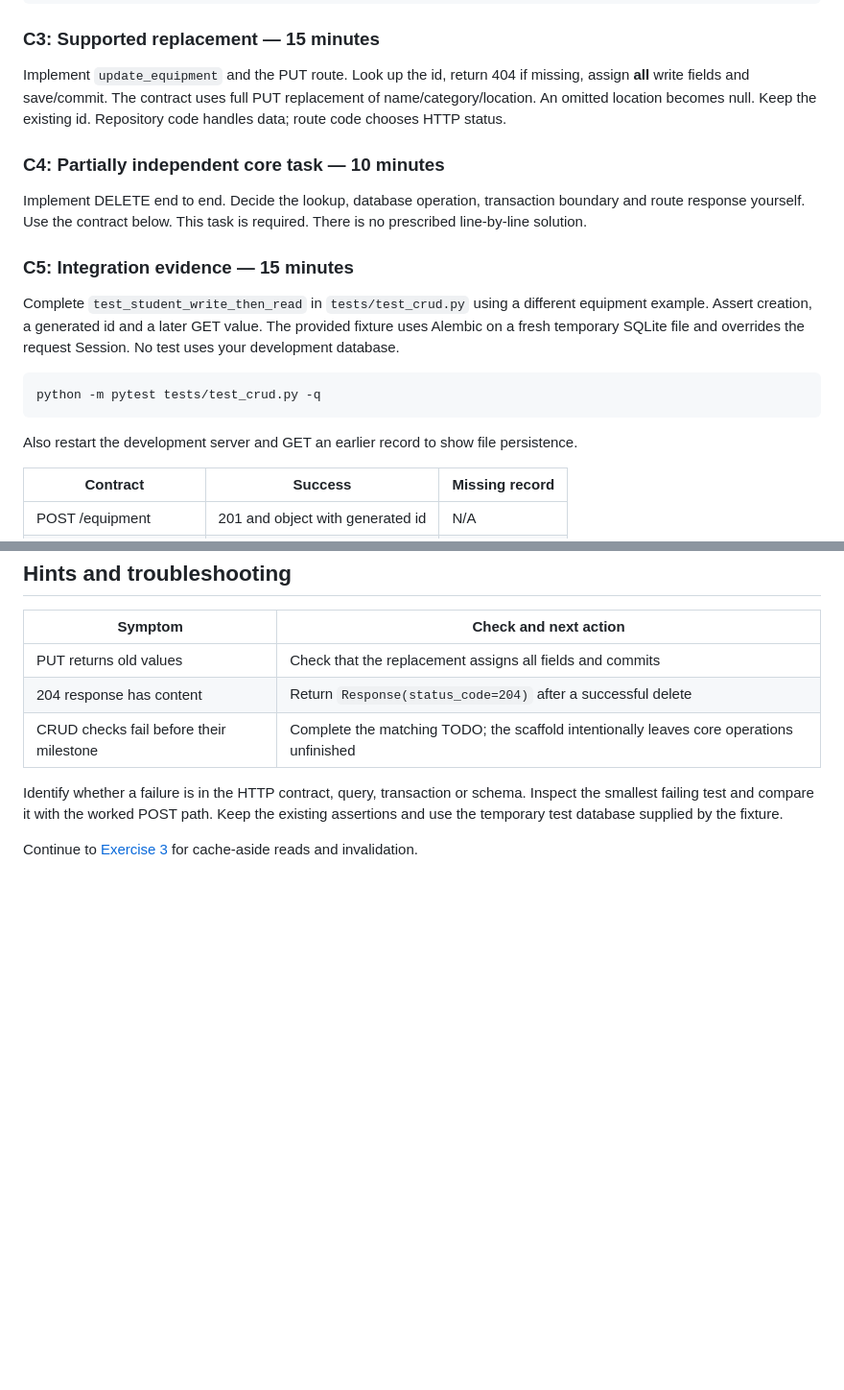
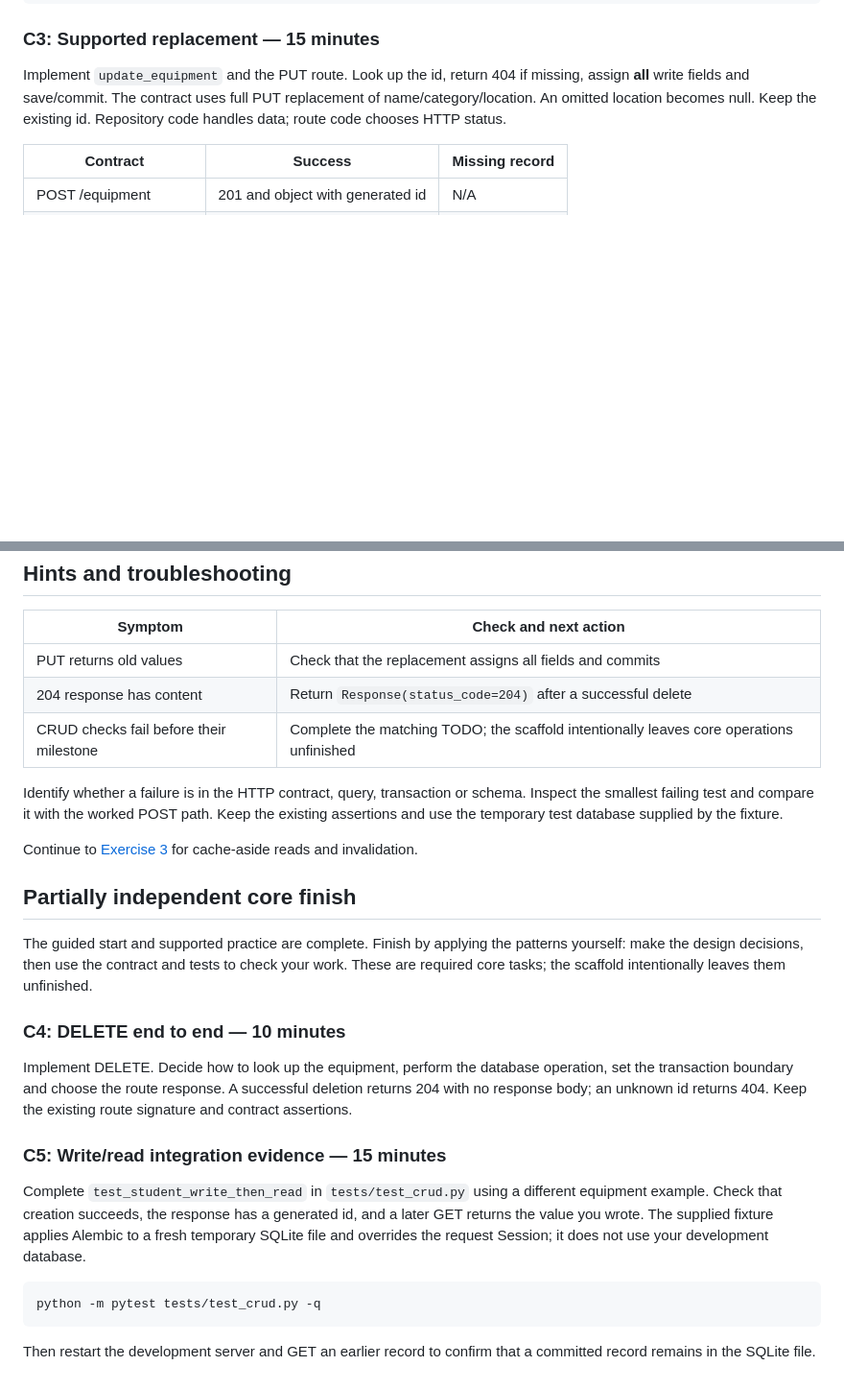
Before and after one commit to SERC-Fd-Cloud-Dev/Lab---Persistent-Data-CRUD, a Markdown page: exercises/exercise-2.md, 2 parts joined by grey strips. Shown at 96% size. Rendered like a GitHub page; blank space fills up the shorter version.

Commit message:
Apply remaining changes
Co-authored-by: markpatterson27 <35724907+markpatterson27@users.noreply.github.com>

````diff
--- a/exercises/exercise-2.md
+++ b/exercises/exercise-2.md
@@ -43,26 +43,6 @@ missing, assign **all** write fields and save/commit. The contract uses full PUT
 replacement of name/category/location. An omitted location becomes null. Keep the
 existing id. Repository code handles data; route code chooses HTTP status.
 
-### C4: Partially independent core task — 10 minutes
-
-Implement DELETE end to end. Decide the lookup, database operation, transaction
-boundary and route response yourself. Use the contract below. This task is
-required. There is no prescribed line-by-line solution.
-
-### C5: Integration evidence — 15 minutes
-
-Complete `test_student_write_then_read` in `tests/test_crud.py` using a different
-equipment example. Assert creation, a generated id and a later GET value. The
-provided fixture uses Alembic on a fresh temporary SQLite file and overrides the
-request Session. No test uses your development database.
-
-```bash
-python -m pytest tests/test_crud.py -q
-```
-
-Also restart the development server and GET an earlier record to show file
-persistence.
-
 | Contract | Success | Missing record |
 |---|---|---|
 | POST /equipment | 201 and object with generated id | N/A |
@@ -88,3 +68,32 @@ the existing assertions and use the temporary test database supplied by the
 fixture.
 
 Continue to [Exercise 3](exercise-3.md) for cache-aside reads and invalidation.
+
+## Partially independent core finish
+
+The guided start and supported practice are complete. Finish by applying the
+patterns yourself: make the design decisions, then use the contract and tests to
+check your work. These are required core tasks; the scaffold intentionally leaves
+them unfinished.
+
+### C4: DELETE end to end — 10 minutes
+
+Implement DELETE. Decide how to look up the equipment, perform the database
+operation, set the transaction boundary and choose the route response. A
+successful deletion returns 204 with no response body; an unknown id returns
+404. Keep the existing route signature and contract assertions.
+
+### C5: Write/read integration evidence — 15 minutes
+
+Complete `test_student_write_then_read` in `tests/test_crud.py` using a different
+equipment example. Check that creation succeeds, the response has a generated
+id, and a later GET returns the value you wrote. The supplied fixture applies
+Alembic to a fresh temporary SQLite file and overrides the request Session; it
+does not use your development database.
+
+```bash
+python -m pytest tests/test_crud.py -q
+```
+
+Then restart the development server and GET an earlier record to confirm that a
+committed record remains in the SQLite file.
````
